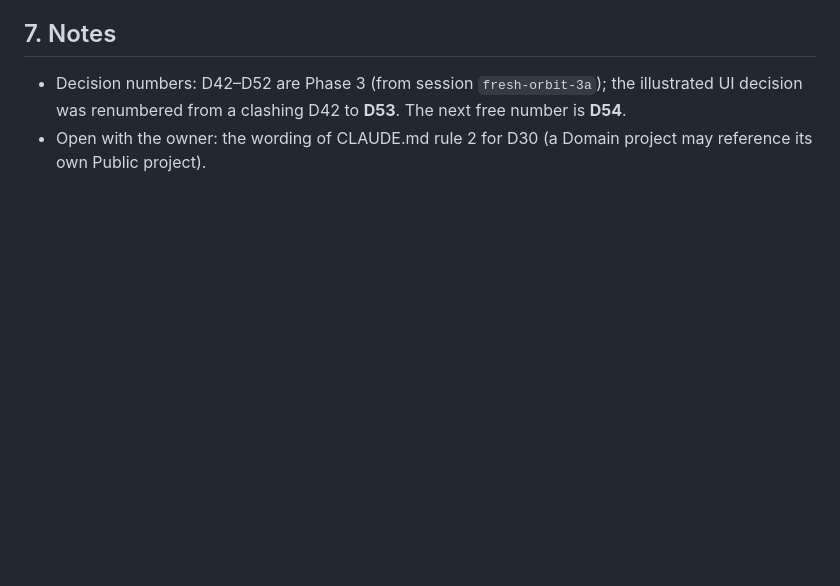
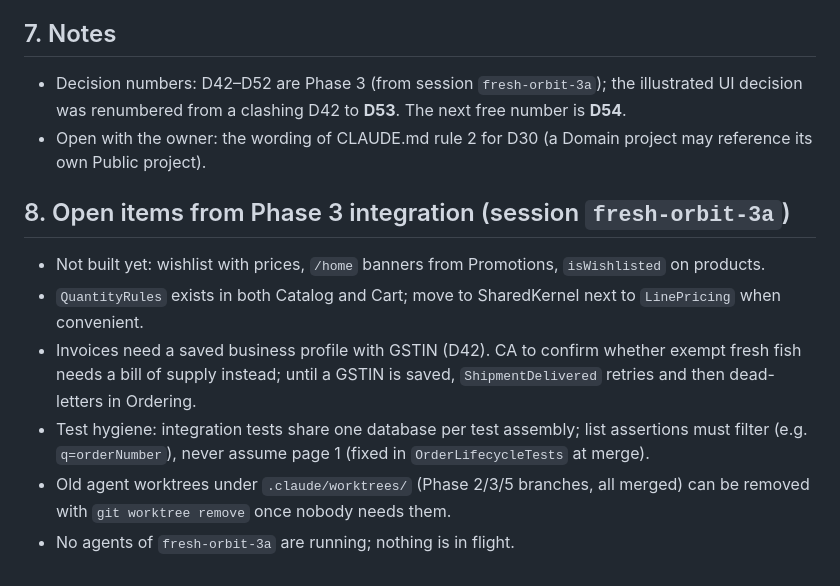
Before and after one commit to MosaSivaMani/fresh-orbit, a Markdown page: docs/team/next-steps.md, the part around the change. GitHub-like rendering; blank space fills up the shorter version.

Commit message:
docs: phase 3 open items in next-steps
Co-Authored-By: Claude Opus 5.5 <noreply@anthropic.com>

```diff
--- a/docs/team/next-steps.md
+++ b/docs/team/next-steps.md
@@ -74,3 +74,11 @@ Slots:
 ## 7. Notes
 - Decision numbers: D42–D52 are Phase 3 (from session `fresh-orbit-3a`); the illustrated UI decision was renumbered from a clashing D42 to **D53**. The next free number is **D54**.
 - Open with the owner: the wording of CLAUDE.md rule 2 for D30 (a Domain project may reference its own Public project).
+
+## 8. Open items from Phase 3 integration (session `fresh-orbit-3a`)
+- Not built yet: wishlist with prices, `/home` banners from Promotions, `isWishlisted` on products.
+- `QuantityRules` exists in both Catalog and Cart; move to SharedKernel next to `LinePricing` when convenient.
+- Invoices need a saved business profile with GSTIN (D42). CA to confirm whether exempt fresh fish needs a bill of supply instead; until a GSTIN is saved, `ShipmentDelivered` retries and then dead-letters in Ordering.
+- Test hygiene: integration tests share one database per test assembly; list assertions must filter (e.g. `q=orderNumber`), never assume page 1 (fixed in `OrderLifecycleTests` at merge).
+- Old agent worktrees under `.claude/worktrees/` (Phase 2/3/5 branches, all merged) can be removed with `git worktree remove` once nobody needs them.
+- No agents of `fresh-orbit-3a` are running; nothing is in flight.
```
